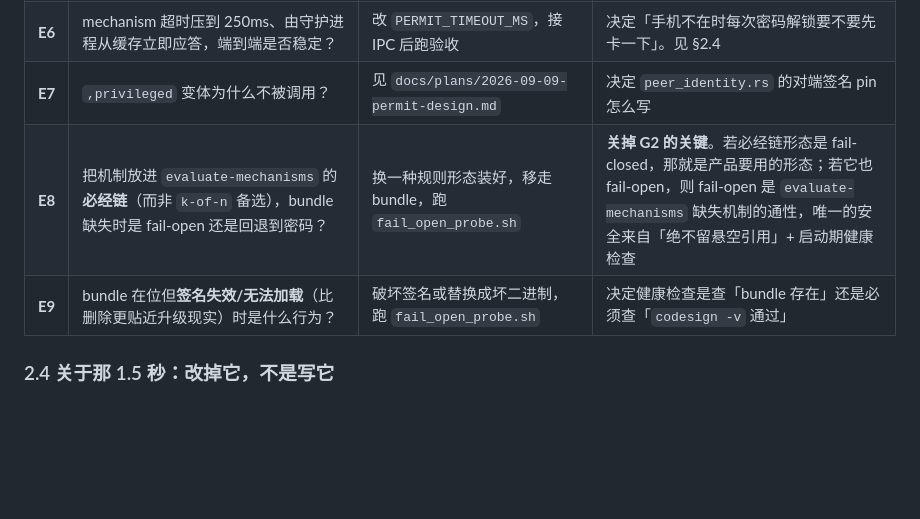
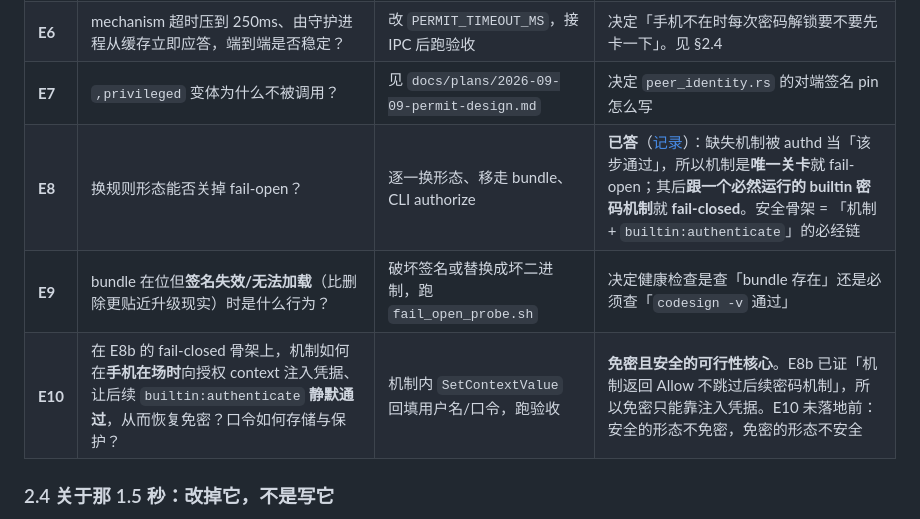
Before and after one commit to godosou/outsie, a Markdown page: docs/plans/2026-09-09-unlock-interaction-design.md, the part around the change. Drawn GitHub-style; blank space fills up the shorter version.

```diff
--- a/docs/plans/2026-09-09-unlock-interaction-design.md
+++ b/docs/plans/2026-09-09-unlock-interaction-design.md
@@ -106,8 +106,9 @@
 | **E5** | `LoginwindowText` 在插件生效后的锁屏界面上还显不显示？ | 一条 root `defaults write`，与安装共用同一次授权 | 决定「按一下回车」这句提示能不能出现在它唯一有用的那一刻。也决定 §5.9 那个开关要不要做 |
 | **E6** | mechanism 超时压到 250ms、由守护进程从缓存立即应答，端到端是否稳定？ | 改 `PERMIT_TIMEOUT_MS`，接 IPC 后跑验收 | 决定「手机不在时每次密码解锁要不要先卡一下」。见 §2.4 |
 | **E7** | `,privileged` 变体为什么不被调用？ | 见 `docs/plans/2026-09-09-permit-design.md` | 决定 `peer_identity.rs` 的对端签名 pin 怎么写 |
-| **E8** | 把机制放进 `evaluate-mechanisms` 的**必经链**（而非 `k-of-n` 备选），bundle 缺失时是 fail-open 还是回退到密码？ | 换一种规则形态装好，移走 bundle，跑 `fail_open_probe.sh` | **关掉 G2 的关键**。若必经链形态是 fail-closed，那就是产品要用的形态；若它也 fail-open，则 fail-open 是 `evaluate-mechanisms` 缺失机制的通性，唯一的安全来自「绝不留悬空引用」+ 启动期健康检查 |
+| **E8** | 换规则形态能否关掉 fail-open？ | 逐一换形态、移走 bundle、CLI authorize | **已答**（[记录](../validation/2026-09-09-e8-failopen-is-intrinsic.md)）：缺失机制被 authd 当「该步通过」，所以机制是**唯一关卡**就 fail-open；其后**跟一个必然运行的 builtin 密码机制**就 **fail-closed**。安全骨架 = 「机制 + `builtin:authenticate`」的必经链 |
 | **E9** | bundle 在位但**签名失效/无法加载**（比删除更贴近升级现实）时是什么行为？ | 破坏签名或替换成坏二进制，跑 `fail_open_probe.sh` | 决定健康检查是查「bundle 存在」还是必须查「`codesign -v` 通过」 |
+| **E10** | 在 E8b 的 fail-closed 骨架上，机制如何在**手机在场时**向授权 context 注入凭据、让后续 `builtin:authenticate` **静默通过**，从而恢复免密？口令如何存储与保护？ | 机制内 `SetContextValue` 回填用户名/口令，跑验收 | **免密且安全的可行性核心**。E8b 已证「机制返回 Allow 不跳过后续密码机制」，所以免密只能靠注入凭据。E10 未落地前：安全的形态不免密，免密的形态不安全 |
 
 ### 2.4 关于那 1.5 秒：改掉它，不是写它
 
```
Also changed, not shown: docs/validation/2026-09-09-e8-failopen-is-intrinsic.md (added, +94 -0 lines).
